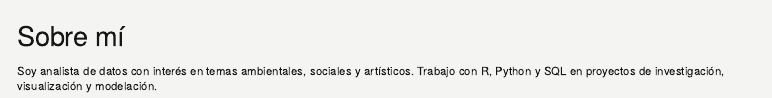
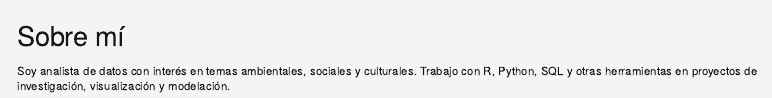
Before and after one commit to llorens77/llorens77.github.io, a Quarto document (about.qmd): the page in a window 1100 px wide, from its top. Rendered offline with R 4.5, knitr and Pandoc in place of Quarto, with nearby package versions; menus at the side of the page are left out.

Commit message:
Edita about

```diff
--- a/about.qmd
+++ b/about.qmd
@@ -2,5 +2,5 @@
 title: "Sobre mí"
 ---
 
-Soy analista de datos con interés en temas ambientales, sociales y artísticos.
-Trabajo con R, Python y SQL en proyectos de investigación, visualización y modelación.
+Soy analista de datos con interés en temas ambientales, sociales y culturales.
+Trabajo con R, Python, SQL y otras herramientas en proyectos de investigación, visualización y modelación.
```
